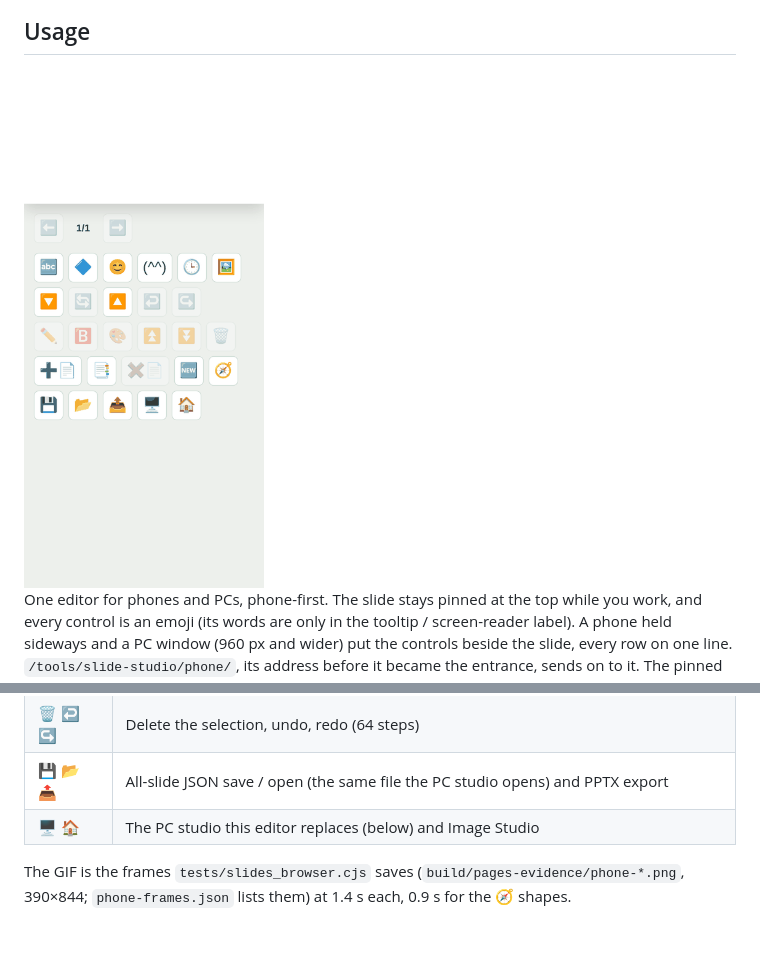
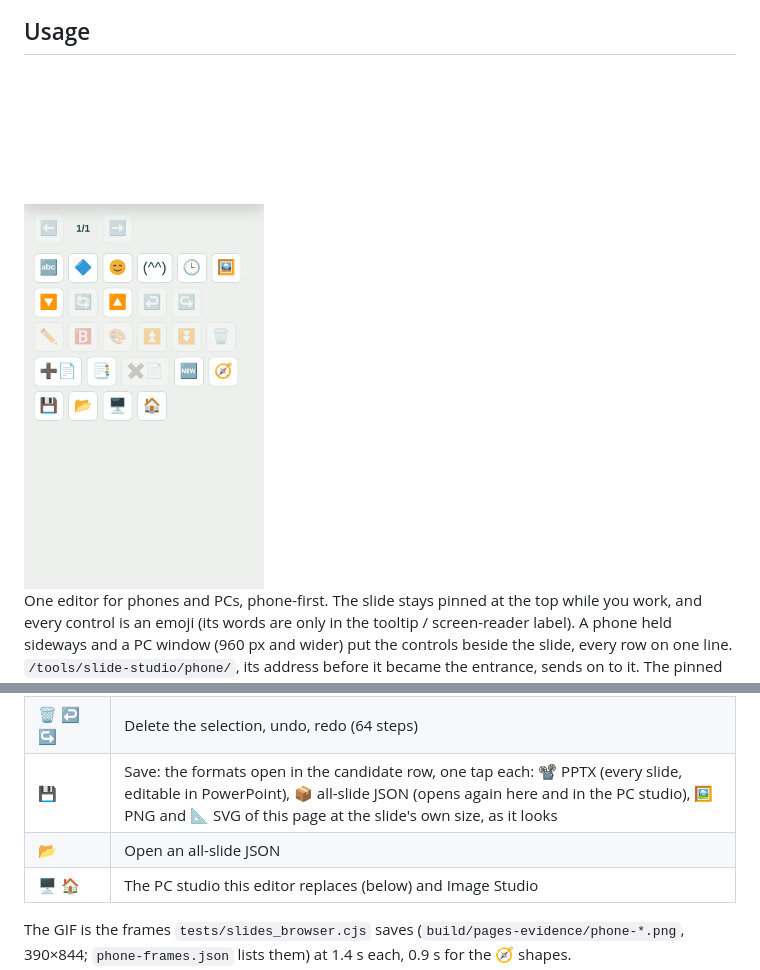
Before and after one commit to myon-bioinformatics/Ironmate, a Markdown page: docs/slide-studio.md, 2 parts joined by grey strips. Drawn GitHub-style; pictures changed too: docs/assets/phone-slides.gif; blank space fills up the shorter version.

```diff
--- a/docs/slide-studio.md
+++ b/docs/slide-studio.md
@@ -25,7 +25,8 @@ One editor for phones and PCs, phone-first. The slide stays pinned at the top wh
 | 🧭 | The shape of the page controls, one tap each, no reload (kept on this device): ⬅️ 1/N ➡️ → ● dots → 🎚️ slider → 🎛️ dial → ✚ cross-key (⬆️ first, ⬇️ last) → ⏮️ ⬅️ 1/N ➡️ ⏭️ |
 | ➕📄 📑 ✖️📄 🆕 | Add a blank page, duplicate, delete, start over |
 | 🗑️ ↩️ ↪️ | Delete the selection, undo, redo (64 steps) |
-| 💾 📂 📤 | All-slide JSON save / open (the same file the PC studio opens) and PPTX export |
+| 💾 | Save: the formats open in the candidate row, one tap each: 📽️ PPTX (every slide, editable in PowerPoint), 📦 all-slide JSON (opens again here and in the PC studio), 🖼 PNG and 📐 SVG of this page at the slide's own size, as it looks |
+| 📂 | Open an all-slide JSON |
 | 🖥️ 🏠 | The PC studio this editor replaces (below) and Image Studio |
 
 The GIF is the frames `tests/slides_browser.cjs` saves (`build/pages-evidence/phone-*.png`, 390×844; `phone-frames.json` lists them) at 1.4 s each, 0.9 s for the 🧭 shapes.
```
Also changed, not shown: 3 other files.
